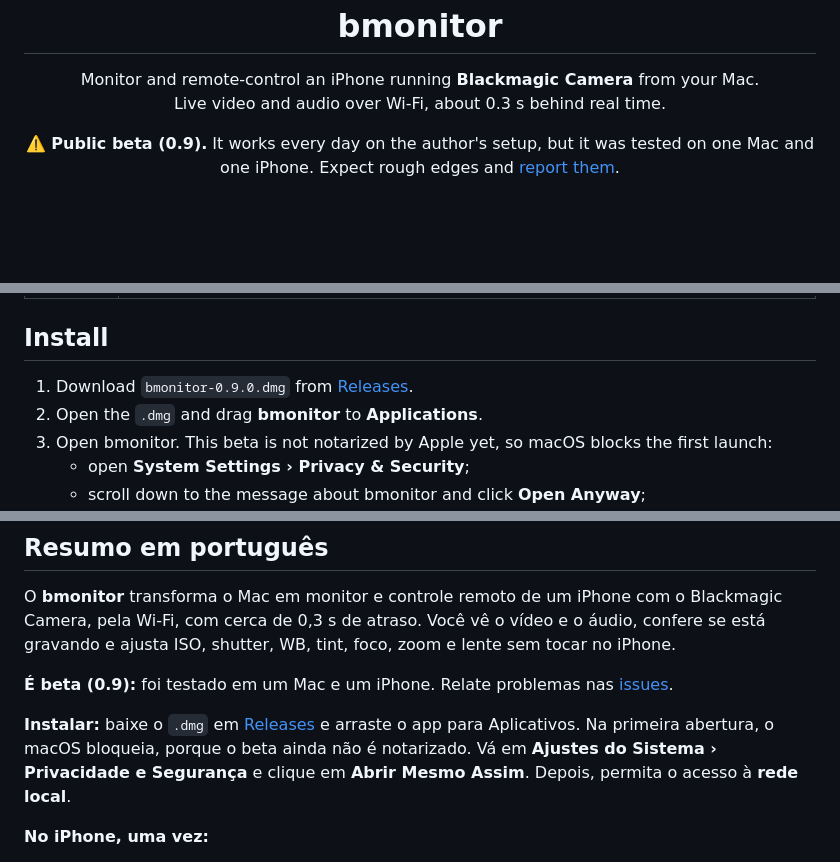
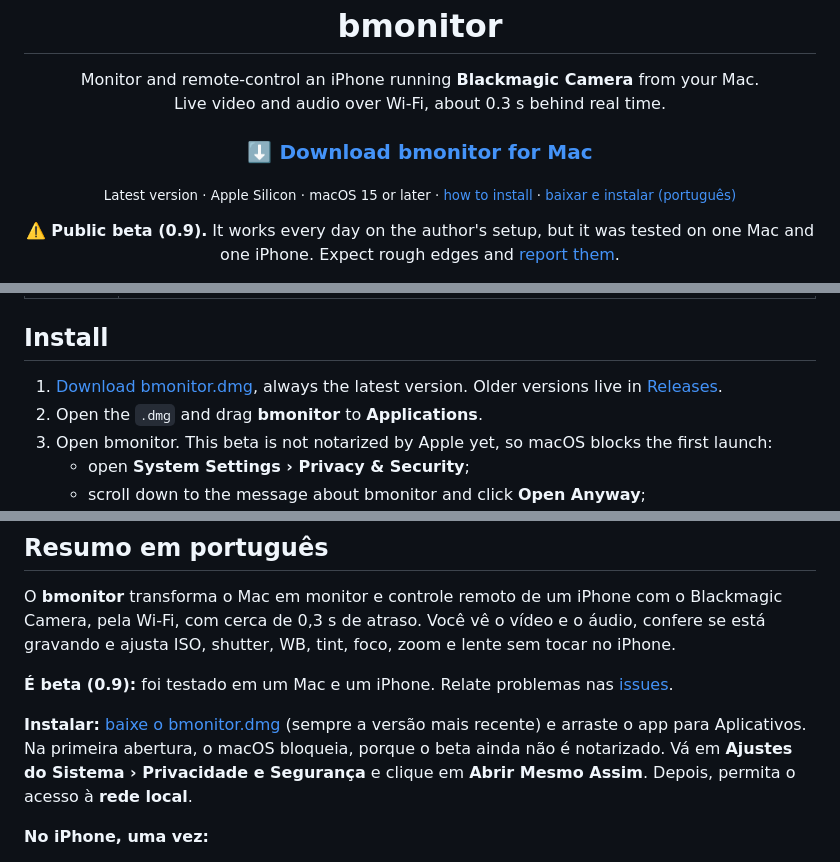
Before and after one commit to dantearaujo/bmonitor, a Markdown page: README.md, 3 parts joined by grey strips. Rendered like a GitHub page; blank space fills up the shorter version.

Commit message:
docs: link direto para baixar a versão mais recente no topo do README
Co-Authored-By: Claude Opus 5.5 <noreply@anthropic.com>

```diff
--- a/README.md
+++ b/README.md
@@ -4,6 +4,10 @@
 
 <p align="center">Monitor and remote-control an iPhone running <b>Blackmagic Camera</b> from your Mac.<br>
 Live video and audio over Wi‑Fi, about 0.3 s behind real time.</p>
+
+<h3 align="center"><a href="https://github.com/dantearaujo/bmonitor/releases/latest/download/bmonitor.dmg">⬇️ Download bmonitor for Mac</a></h3>
+
+<p align="center"><sub>Latest version · Apple Silicon · macOS 15 or later · <a href="#install">how to install</a> · <a href="#resumo-em-português">baixar e instalar (português)</a></sub></p>
 
 <p align="center"><b>⚠️ Public beta (0.9).</b> It works every day on the author's setup, but it was tested on one Mac and one iPhone. Expect rough edges and <a href="https://github.com/dantearaujo/bmonitor/issues">report them</a>.</p>
 
@@ -31,7 +35,7 @@ You record yourself with an iPhone on a tripod. bmonitor turns the Mac next to i
 
 ## Install
 
-1. Download `bmonitor-0.9.0.dmg` from [Releases](https://github.com/dantearaujo/bmonitor/releases).
+1. [Download bmonitor.dmg](https://github.com/dantearaujo/bmonitor/releases/latest/download/bmonitor.dmg), always the latest version. Older versions live in [Releases](https://github.com/dantearaujo/bmonitor/releases).
 2. Open the `.dmg` and drag **bmonitor** to **Applications**.
 3. Open bmonitor. This beta is not notarized by Apple yet, so macOS blocks the first launch:
    - open **System Settings › Privacy & Security**;
@@ -111,7 +115,7 @@ O **bmonitor** transforma o Mac em monitor e controle remoto de um iPhone com o
 
 **É beta (0.9):** foi testado em um Mac e um iPhone. Relate problemas nas [issues](https://github.com/dantearaujo/bmonitor/issues).
 
-**Instalar:** baixe o `.dmg` em [Releases](https://github.com/dantearaujo/bmonitor/releases) e arraste o app para Aplicativos. Na primeira abertura, o macOS bloqueia, porque o beta ainda não é notarizado. Vá em **Ajustes do Sistema › Privacidade e Segurança** e clique em **Abrir Mesmo Assim**. Depois, permita o acesso à **rede local**.
+**Instalar:** [baixe o bmonitor.dmg](https://github.com/dantearaujo/bmonitor/releases/latest/download/bmonitor.dmg) (sempre a versão mais recente) e arraste o app para Aplicativos. Na primeira abertura, o macOS bloqueia, porque o beta ainda não é notarizado. Vá em **Ajustes do Sistema › Privacidade e Segurança** e clique em **Abrir Mesmo Assim**. Depois, permita o acesso à **rede local**.
 
 **No iPhone, uma vez:**
 - **Remote Camera Control** em **Remote Camera**;
```
